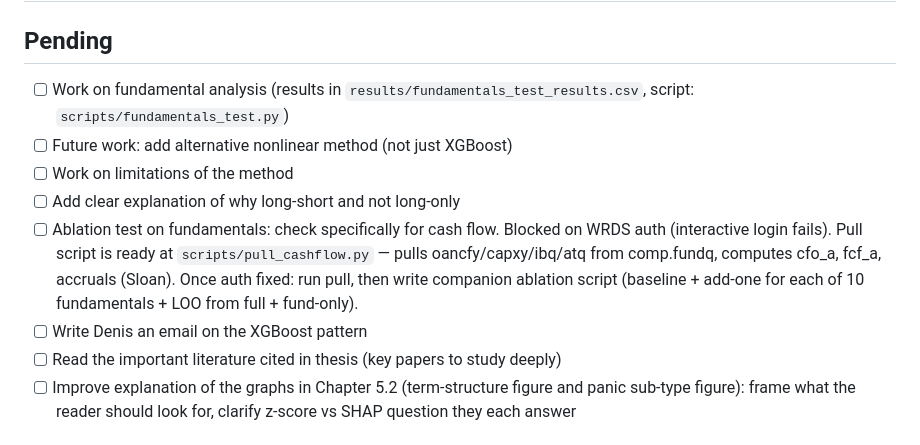
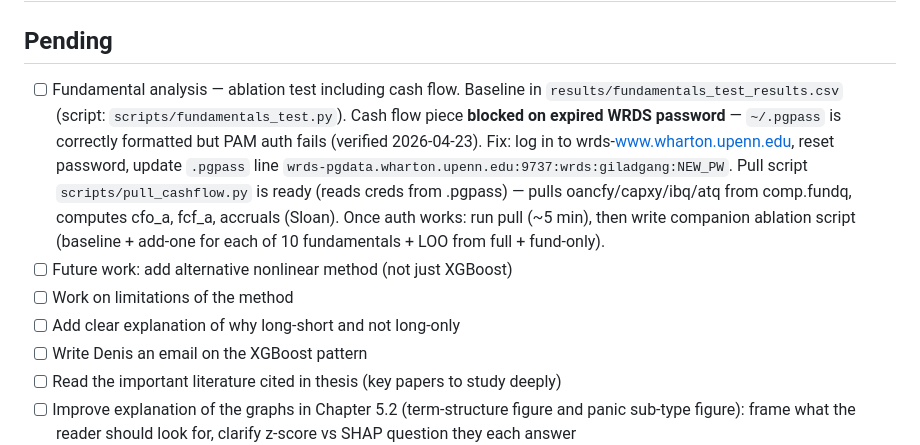
Before and after one commit to giladgang/momentum_regime, a Markdown page: TODO.md, the part around the change. Rendered like a GitHub page.

Commit message:
Merge duplicate fundamental analysis TODO entries into one
Co-Authored-By: Claude Opus 4.7 (1M context) <noreply@anthropic.com>

```diff
--- a/TODO.md
+++ b/TODO.md
@@ -1,11 +1,10 @@
 # Thesis TODO
 
 ## Pending
-- [ ] Work on fundamental analysis (results in `results/fundamentals_test_results.csv`, script: `scripts/fundamentals_test.py`)
+- [ ] Fundamental analysis — ablation test including cash flow. Baseline in `results/fundamentals_test_results.csv` (script: `scripts/fundamentals_test.py`). Cash flow piece **blocked on expired WRDS password** — `~/.pgpass` is correctly formatted but PAM auth fails (verified 2026-04-23). Fix: log in to wrds-www.wharton.upenn.edu, reset password, update `.pgpass` line `wrds-pgdata.wharton.upenn.edu:9737:wrds:giladgang:NEW_PW`. Pull script `scripts/pull_cashflow.py` is ready (reads creds from .pgpass) — pulls oancfy/capxy/ibq/atq from comp.fundq, computes cfo_a, fcf_a, accruals (Sloan). Once auth works: run pull (~5 min), then write companion ablation script (baseline + add-one for each of 10 fundamentals + LOO from full + fund-only).
 - [ ] Future work: add alternative nonlinear method (not just XGBoost)
 - [ ] Work on limitations of the method
 - [ ] Add clear explanation of why long-short and not long-only
-- [ ] Ablation test on fundamentals: check specifically for cash flow. Blocked on WRDS auth (interactive login fails). Pull script is ready at `scripts/pull_cashflow.py` — pulls oancfy/capxy/ibq/atq from comp.fundq, computes cfo_a, fcf_a, accruals (Sloan). Once auth fixed: run pull, then write companion ablation script (baseline + add-one for each of 10 fundamentals + LOO from full + fund-only).
 - [ ] Write Denis an email on the XGBoost pattern
 - [ ] Read the important literature cited in thesis (key papers to study deeply)
 - [ ] Improve explanation of the graphs in Chapter 5.2 (term-structure figure and panic sub-type figure): frame what the reader should look for, clarify z-score vs SHAP question they each answer
```
